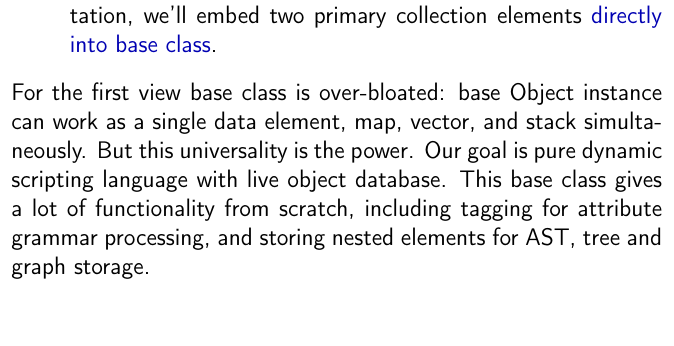
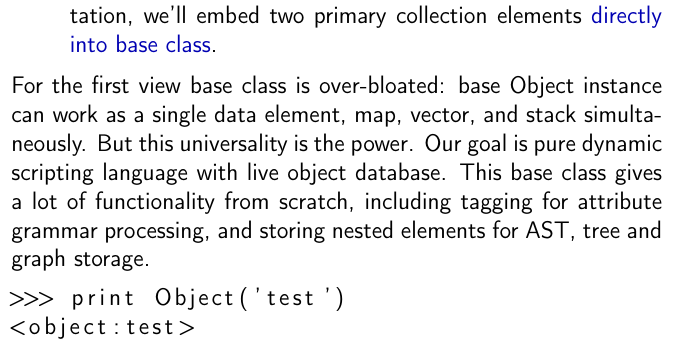
Before and after one commit to ponyatov/oo, a LaTeX document (doc/manual.tex, which reads doc/Object.tex): part of page 14 of 18, cut so that both start at the same text. Compiled offline with pdfLaTeX.

Commit message:
+ print object log
Signed-off-by: Dmitry Ponyatov <dponiatov@icbcom.ru>

```diff
--- a/doc/Object.tex
+++ b/doc/Object.tex
@@ -55,4 +55,9 @@ object database. This base class gives a lot of functionality from scratch,
 including tagging for attribute grammar processing, and storing nested elements
 for AST, tree and graph storage.
 
+\begin{lstlisting}
+>>> print Object('test')
+<object:test>
+\end{lstlisting}
+
 \secup
```
